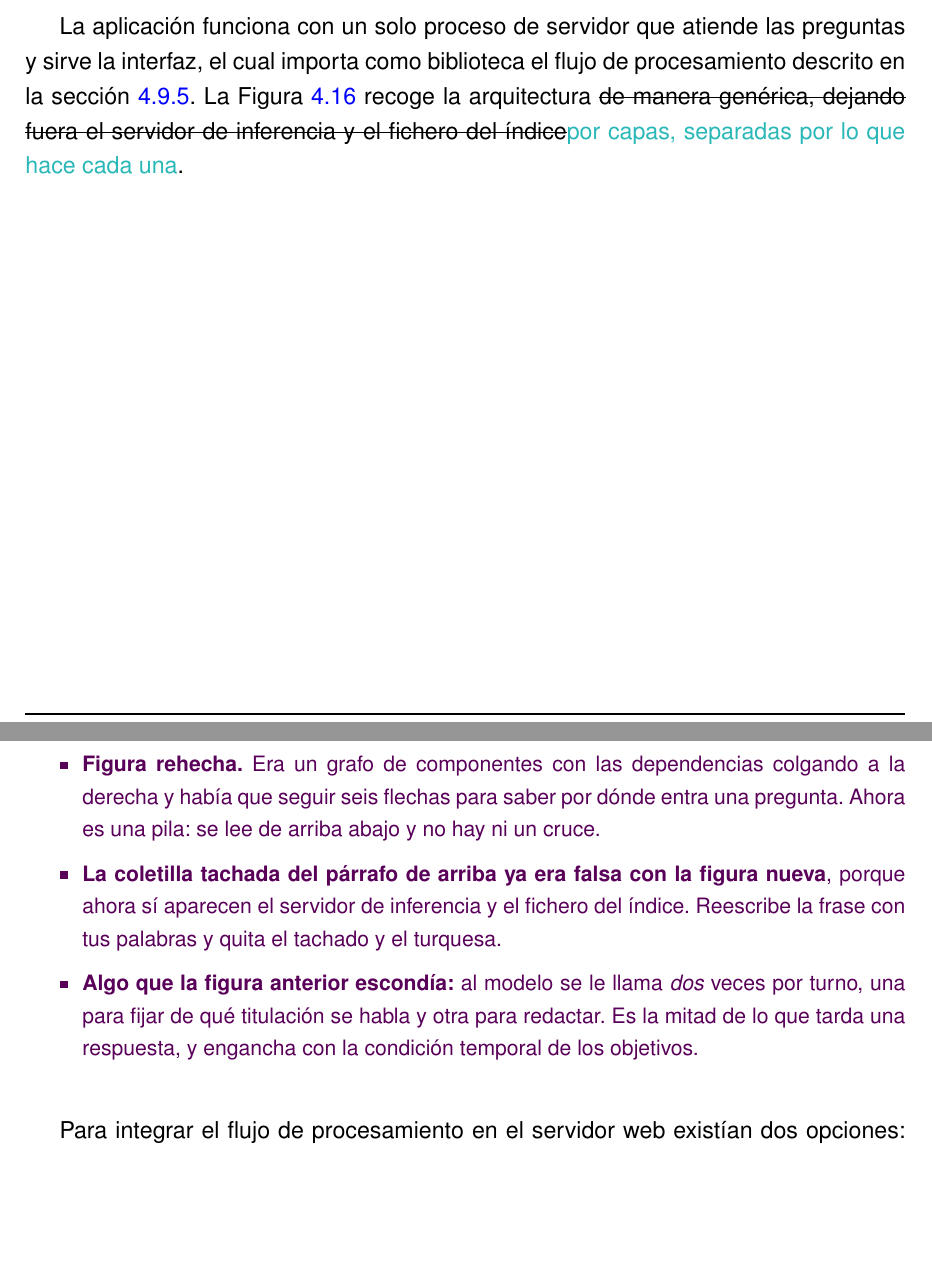
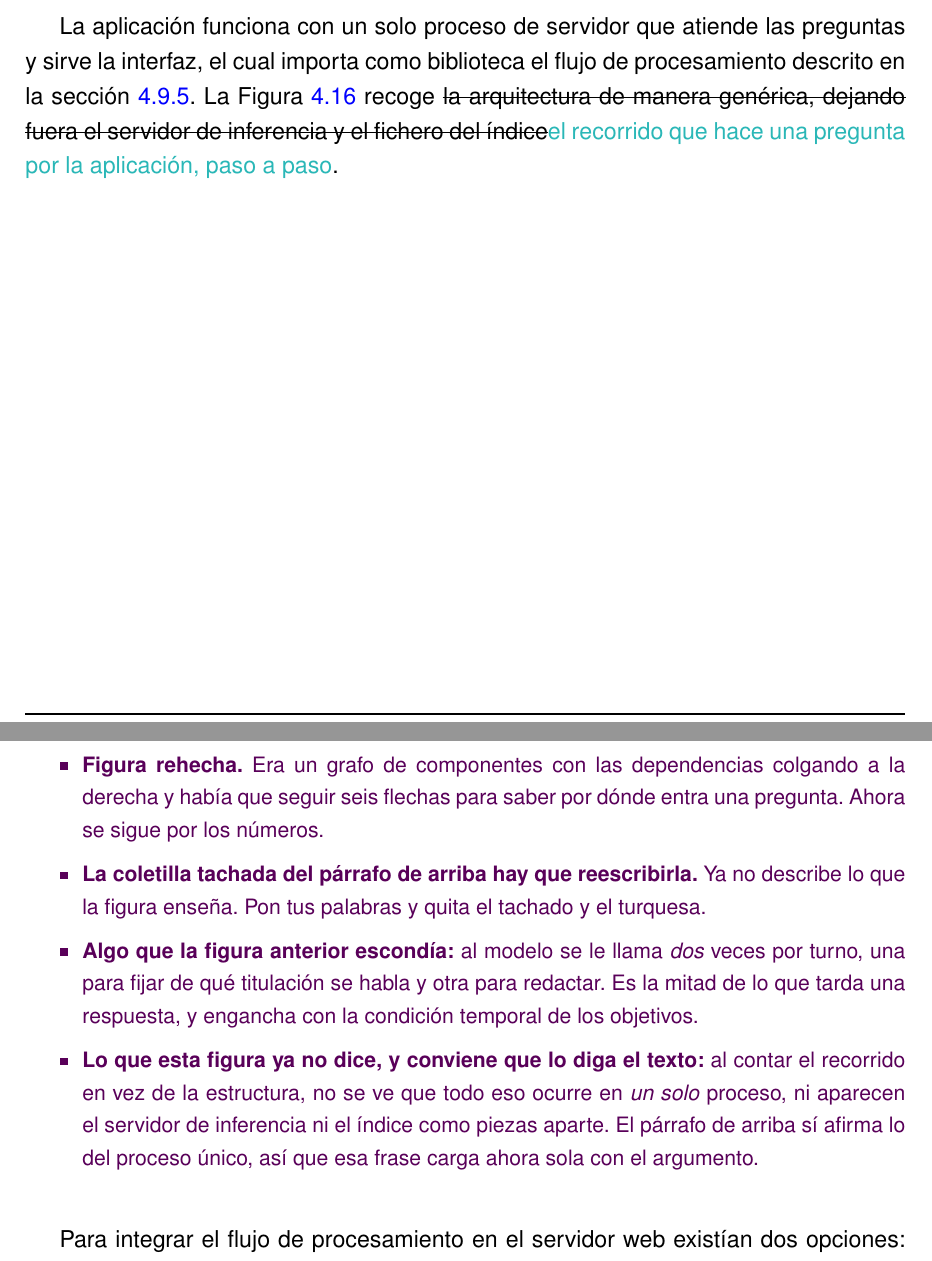
Before and after one commit to samubp10/tfg-recomendador-uja, a LaTeX document (memoria/main.tex, which reads memoria/capitulos/MaterialMetodos.tex): two parts of pages 108 and 109 of 159, joined at a grey line, cut so that both start at the same text, the shorter picture padded with empty space. Compiled offline with pdfLaTeX.

Commit message:
docs(IT-72): el capitulo presenta la figura como recorrido, no como estructura
La figura ya no dibuja la estructura, asi que la frase que la presentaba queda
tachada para que el autor la reescriba.

Queda anotado lo que la figura deja de decir: que todo ocurre en un solo
proceso ahora solo lo sostiene el texto.

```diff
--- a/memoria/capitulos/MaterialMetodos.tex
+++ b/memoria/capitulos/MaterialMetodos.tex
@@ -1083,7 +1083,7 @@ Cuando esta validación detecta una titulación inexistente, se descarta la resp
 \subsection[Arquitectura de la aplicación]{Arquitectura de la aplicación}
 \label{secc:fase3_arquitectura}
 
-La aplicación funciona con un solo proceso de servidor que atiende las preguntas y sirve la interfaz, el cual importa como biblioteca el flujo de procesamiento descrito en la sección \ref{secc:fase2_pipeline}. La Figura~\ref{fig:arquitectura_web} recoge la arquitectura \sout{de manera genérica, dejando fuera el servidor de inferencia y el fichero del índice}\textcolor{borrador2}{ por capas, separadas por lo que hace cada una}.
+La aplicación funciona con un solo proceso de servidor que atiende las preguntas y sirve la interfaz, el cual importa como biblioteca el flujo de procesamiento descrito en la sección \ref{secc:fase2_pipeline}. La Figura~\ref{fig:arquitectura_web} recoge \sout{la arquitectura de manera genérica, dejando fuera el servidor de inferencia y el fichero del índice}\textcolor{borrador2}{el recorrido que hace una pregunta por la aplicación, paso a paso}.
 
 
 \input{diagramas/DiagramaArquitecturaWeb.tex}
@@ -1091,16 +1091,19 @@ La aplicación funciona con un solo proceso de servidor que atiende las pregunta
 \begin{borrador}
   \item \textbf{Figura rehecha.} Era un grafo de componentes con las
   dependencias colgando a la derecha y había que seguir seis flechas para saber
-  por dónde entra una pregunta. Ahora es una pila: se lee de arriba abajo y no
-  hay ni un cruce.
-  \item \textbf{La coletilla tachada del párrafo de arriba ya era falsa con la
-  figura nueva}, porque ahora sí aparecen el servidor de inferencia y el
-  fichero del índice. Reescribe la frase con tus palabras y quita el tachado y
+  por dónde entra una pregunta. Ahora se sigue por los números.
+  \item \textbf{La coletilla tachada del párrafo de arriba hay que reescribirla.}
+  Ya no describe lo que la figura enseña. Pon tus palabras y quita el tachado y
   el turquesa.
   \item \textbf{Algo que la figura anterior escondía:} al modelo se le llama
   \emph{dos} veces por turno, una para fijar de qué titulación se habla y otra
   para redactar. Es la mitad de lo que tarda una respuesta, y engancha con la
   condición temporal de los objetivos.
+  \item \textbf{Lo que esta figura ya no dice, y conviene que lo diga el texto:}
+  al contar el recorrido en vez de la estructura, no se ve que todo eso ocurre
+  en \emph{un solo} proceso, ni aparecen el servidor de inferencia ni el índice
+  como piezas aparte. El párrafo de arriba sí afirma lo del proceso único, así
+  que esa frase carga ahora sola con el argumento.
 \end{borrador}
 
 
```
